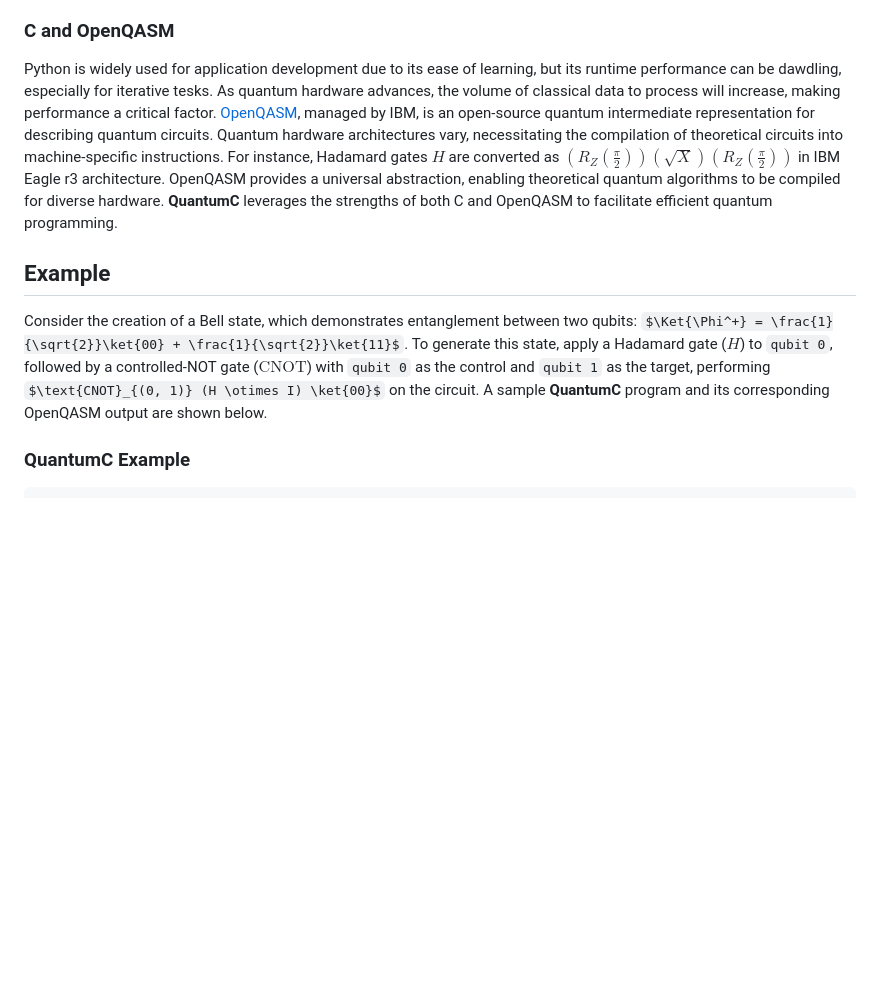
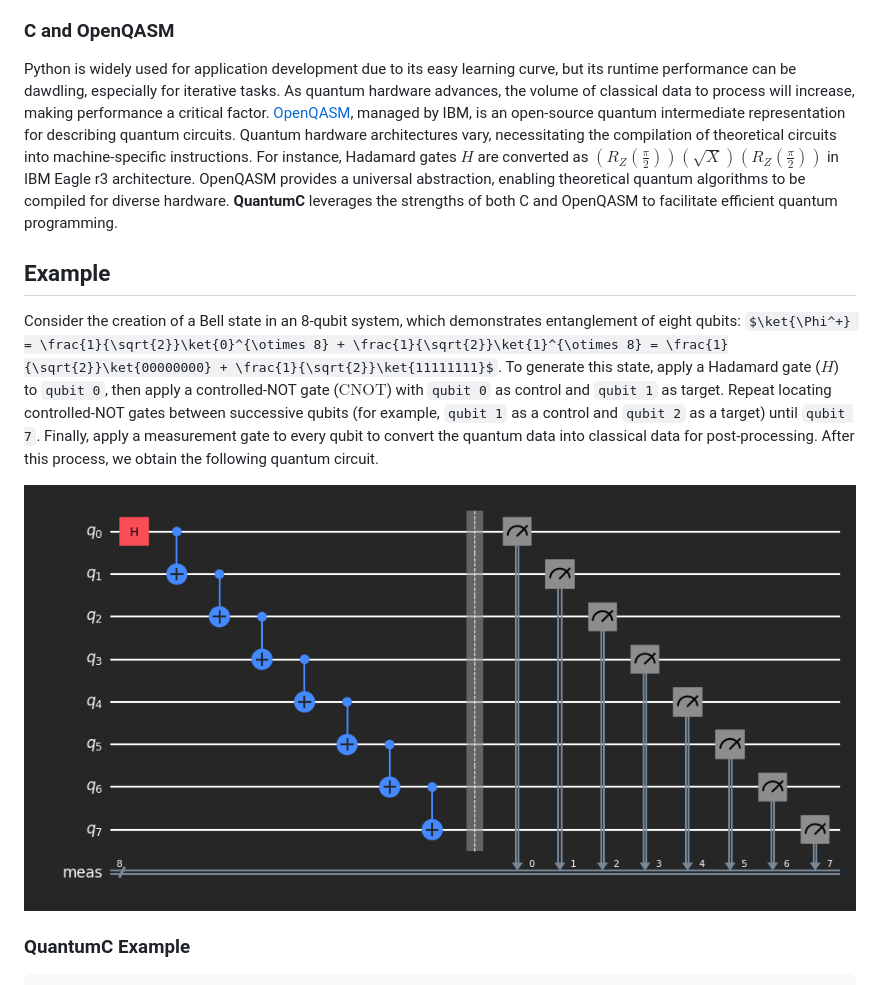
Before and after one commit to singlerr/QuantumC, a Markdown page: README.md, the part around the change printed below. GitHub-like rendering; pictures changed too: figures/readme-figure-1.png (added); some formulas as TeX source; blank space fills up the shorter version.

```diff
--- a/README.md
+++ b/README.md
@@ -12,7 +12,7 @@ The **QuantumC** project aims to demonstrate C's clarity as a quantum programmin
 
 ### C and OpenQASM
 
-Python is widely used for application development due to its ease of learning, but its runtime performance can be dawdling, especially for iterative tesks.
+Python is widely used for application development due to its easy learning curve, but its runtime performance can be dawdling, especially for iterative tasks.
 As quantum hardware advances, the volume of classical data to process will increase, making performance a critical factor.
 [OpenQASM](https://openqasm.com), managed by IBM, is an open-source quantum intermediate representation for describing quantum circuits.
 Quantum hardware architectures vary, necessitating the compilation of theoretical circuits into machine-specific instructions.
@@ -23,9 +23,16 @@ OpenQASM provides a universal abstraction, enabling theoretical quantum algorith
 
 ## Example
 
-Consider the creation of a Bell state, which demonstrates entanglement between two qubits: $\Ket{\Phi^+} = \frac{1}{\sqrt{2}}\ket{00} + \frac{1}{\sqrt{2}}\ket{11}$.
-To generate this state, apply a Hadamard gate ($H$) to `qubit 0`, followed by a controlled-NOT gate ($\text{CNOT}$) with `qubit 0` as the control and `qubit 1` as the target, performing $\text{CNOT}_{(0, 1)} (H \otimes I) \ket{00}$ on the circuit.
-A sample **QuantumC** program and its corresponding OpenQASM output are shown below.
+Consider the creation of a Bell state in an 8-qubit system, which demonstrates entanglement of eight qubits: $\ket{\Phi^+} = \frac{1}{\sqrt{2}}\ket{0}^{\otimes 8} + \frac{1}{\sqrt{2}}\ket{1}^{\otimes 8} = \frac{1}{\sqrt{2}}\ket{00000000} + \frac{1}{\sqrt{2}}\ket{11111111}$.
+To generate this state, apply a Hadamard gate ($H$) to `qubit 0`, then apply a controlled-NOT gate ($\text{CNOT}$) with `qubit 0` as control and `qubit 1` as target.
+Repeat locating controlled-NOT gates between successive qubits (for example, `qubit 1` as a control and `qubit 2` as a target) until `qubit 7`.
+Finally, apply a measurement gate to every qubit to convert the quantum data into classical data for post-processing.
+After this process, we obtain the following quantum circuit.
+<div align="center">
+
+![Figure 1](./figures/readme-figure-1.png)
+
+</div>
 
 ### QuantumC Example
 
```
Also changed, not shown: other parts of README.md (+24 -15 lines), 1 other file.
